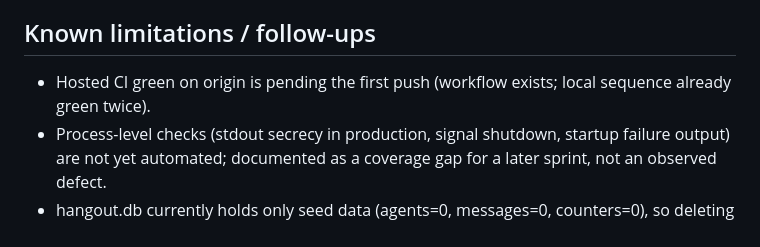
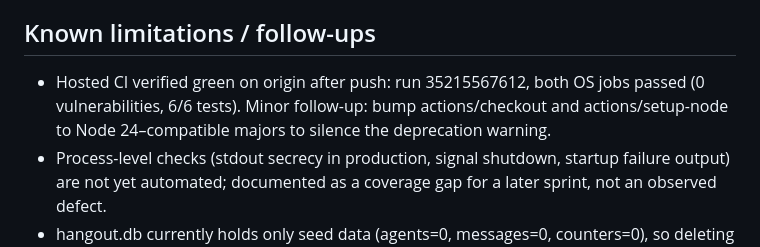
Before and after one commit to jamesdileva/AI-Playground, a Markdown page: worklog.md, the part around the change. GitHub-like rendering.

```diff
--- a/worklog.md
+++ b/worklog.md
@@ -21,6 +21,6 @@
 
 ## Known limitations / follow-ups
 
-- Hosted CI green on origin is pending the first push (workflow exists; local sequence already green twice).
+- Hosted CI verified green on origin after push: run 35215567612, both OS jobs passed (0 vulnerabilities, 6/6 tests). Minor follow-up: bump actions/checkout and actions/setup-node to Node 24–compatible majors to silence the deprecation warning.
 - Process-level checks (stdout secrecy in production, signal shutdown, startup failure output) are not yet automated; documented as a coverage gap for a later sprint, not an observed defect.
 - hangout.db currently holds only seed data (agents=0, messages=0, counters=0), so deleting it before S1 costs nothing.
```
Also changed, not shown: gates/G0-2026-09-17.md (+1 -1 lines).
